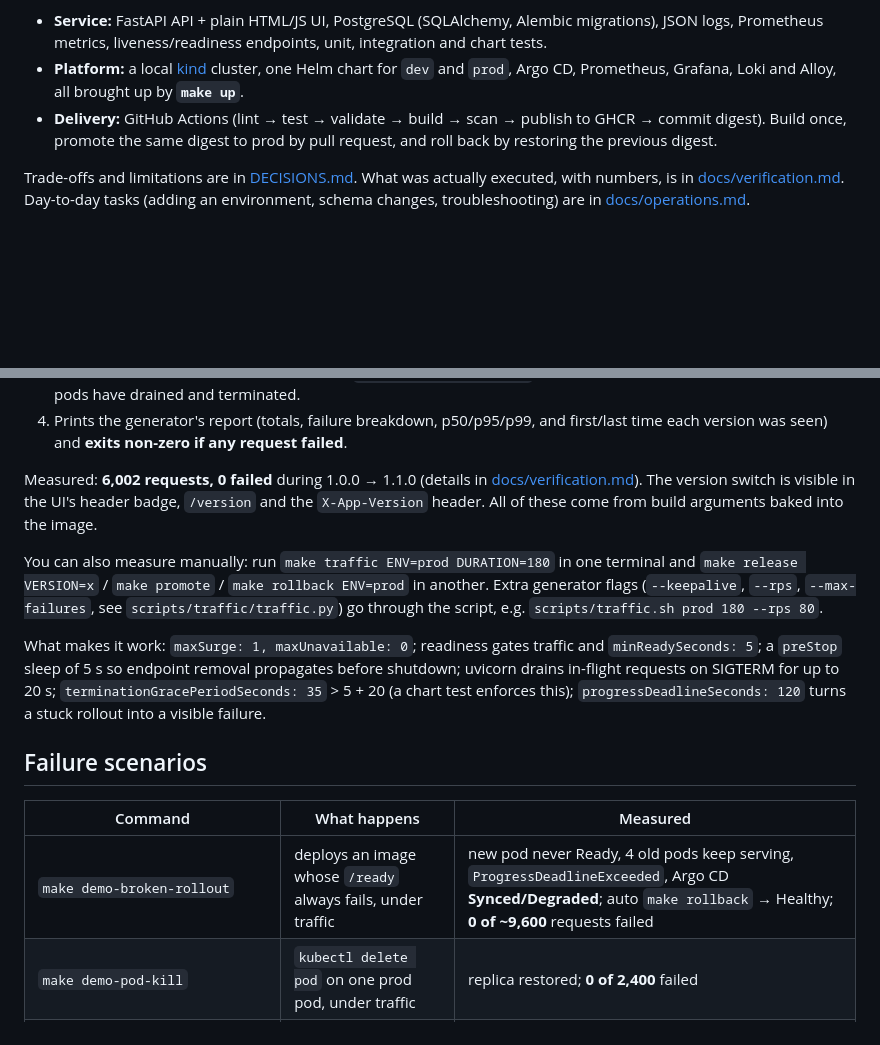
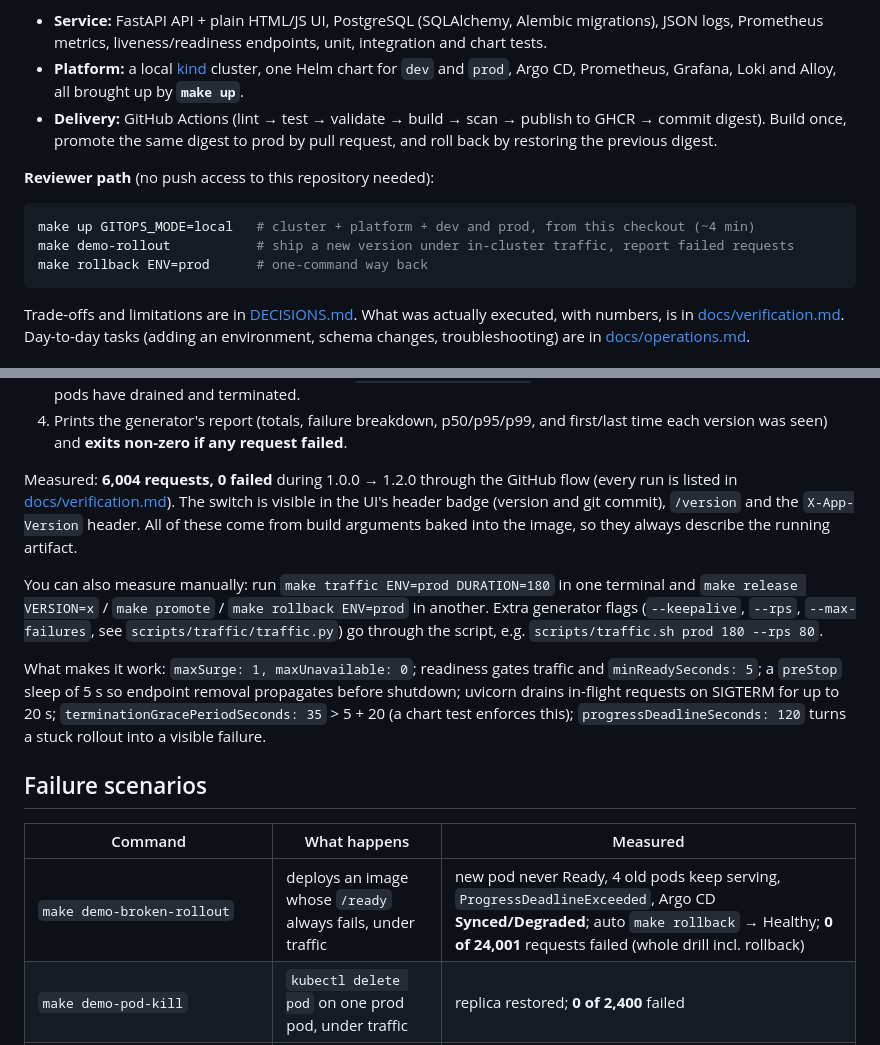
Before and after one commit to mendelsabb/release-notes-devops, a Markdown page: README.md, 2 parts joined by grey strips. Drawn GitHub-style; blank space fills up the shorter version.

Commit message:
docs: make the measured numbers agree and put a reviewer path first
The README, DECISIONS and verification.md quoted different runs: DECISIONS
used the GitHub-flow runs (6,004 and 24,001 requests), the README still had
the earlier local-mode ones (6,002 and ~9,600). All are real, but mixing them
looks careless in a project that leans on measurements. The README now
quotes the GitHub-flow runs like DECISIONS, and verification.md says which
section is which run.

The README also opens with a three-command reviewer path that works
without push access to the repo: make up GITOPS_MODE=local, then the
rollout demo, then rollback.

Co-Authored-By: Claude Opus 5.5 <noreply@anthropic.com>

````diff
--- a/README.md
+++ b/README.md
@@ -11,6 +11,14 @@ downtime.
 - **Delivery:** GitHub Actions (lint → test → validate → build → scan → publish to GHCR → commit
   digest). Build once, promote the same digest to prod by pull request, and roll back by restoring
   the previous digest.
+
+**Reviewer path** (no push access to this repository needed):
+
+```bash
+make up GITOPS_MODE=local   # cluster + platform + dev and prod, from this checkout (~4 min)
+make demo-rollout           # ship a new version under in-cluster traffic, report failed requests
+make rollback ENV=prod      # one-command way back
+```
 
 Trade-offs and limitations are in [DECISIONS.md](DECISIONS.md). What was actually executed, with
 numbers, is in [docs/verification.md](docs/verification.md). Day-to-day tasks (adding an
@@ -234,10 +242,10 @@ make demo-rollout            # or VERSION=1.2.0 make demo-rollout
 4. Prints the generator's report (totals, failure breakdown, p50/p95/p99, and first/last time each
    version was seen) and **exits non-zero if any request failed**.
 
-Measured: **6,002 requests, 0 failed** during 1.0.0 → 1.1.0 (details in
-[docs/verification.md](docs/verification.md)). The version switch is visible in the UI's header
-badge, `/version` and the `X-App-Version` header. All of these come from build arguments baked into
-the image.
+Measured: **6,004 requests, 0 failed** during 1.0.0 → 1.2.0 through the GitHub flow (every run is
+listed in [docs/verification.md](docs/verification.md)). The switch is visible in the UI's header
+badge (version and git commit), `/version` and the `X-App-Version` header. All of these come from
+build arguments baked into the image, so they always describe the running artifact.
 
 You can also measure manually: run `make traffic ENV=prod DURATION=180` in one terminal and
 `make release VERSION=x` / `make promote` / `make rollback ENV=prod` in another. Extra generator flags
@@ -253,7 +261,7 @@ enforces this); `progressDeadlineSeconds: 120` turns a stuck rollout into a visi
 
 | Command | What happens | Measured |
 |---|---|---|
-| `make demo-broken-rollout` | deploys an image whose `/ready` always fails, under traffic | new pod never Ready, 4 old pods keep serving, `ProgressDeadlineExceeded`, Argo CD **Synced/Degraded**; auto `make rollback` → Healthy; **0 of ~9,600** requests failed |
+| `make demo-broken-rollout` | deploys an image whose `/ready` always fails, under traffic | new pod never Ready, 4 old pods keep serving, `ProgressDeadlineExceeded`, Argo CD **Synced/Degraded**; auto `make rollback` → Healthy; **0 of 24,001** requests failed (whole drill incl. rollback) |
 | `make demo-pod-kill` | `kubectl delete pod` on one prod pod, under traffic | replica restored; **0 of 2,400** failed |
 | `CRASH=1 make demo-pod-kill` | SIGKILL of the app process (no preStop, no drain) | kubelet restarts the container; **4–8 of ~1,800** failed (connection refused, a few ms window) |
 | `make demo-db-restart` | deletes the Postgres pod, under traffic | same PVC re-attached, data intact, back in about 2–3 s, no API restarts (liveness ignores the DB); **48–80 of ~3,600** got `503`. Postgres is a single point of failure |
````
Also changed, not shown: docs/verification.md (+6 -2 lines).
